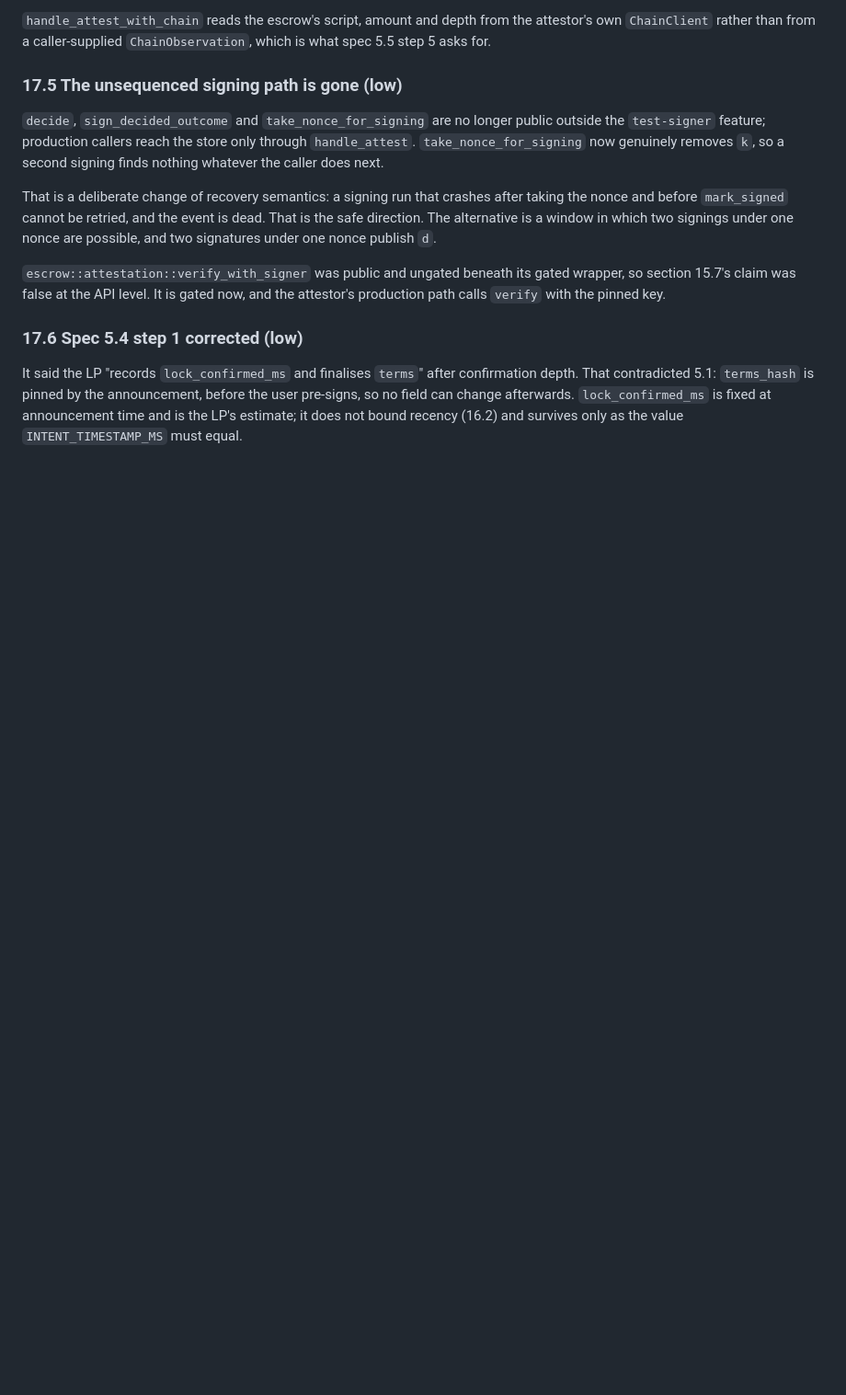
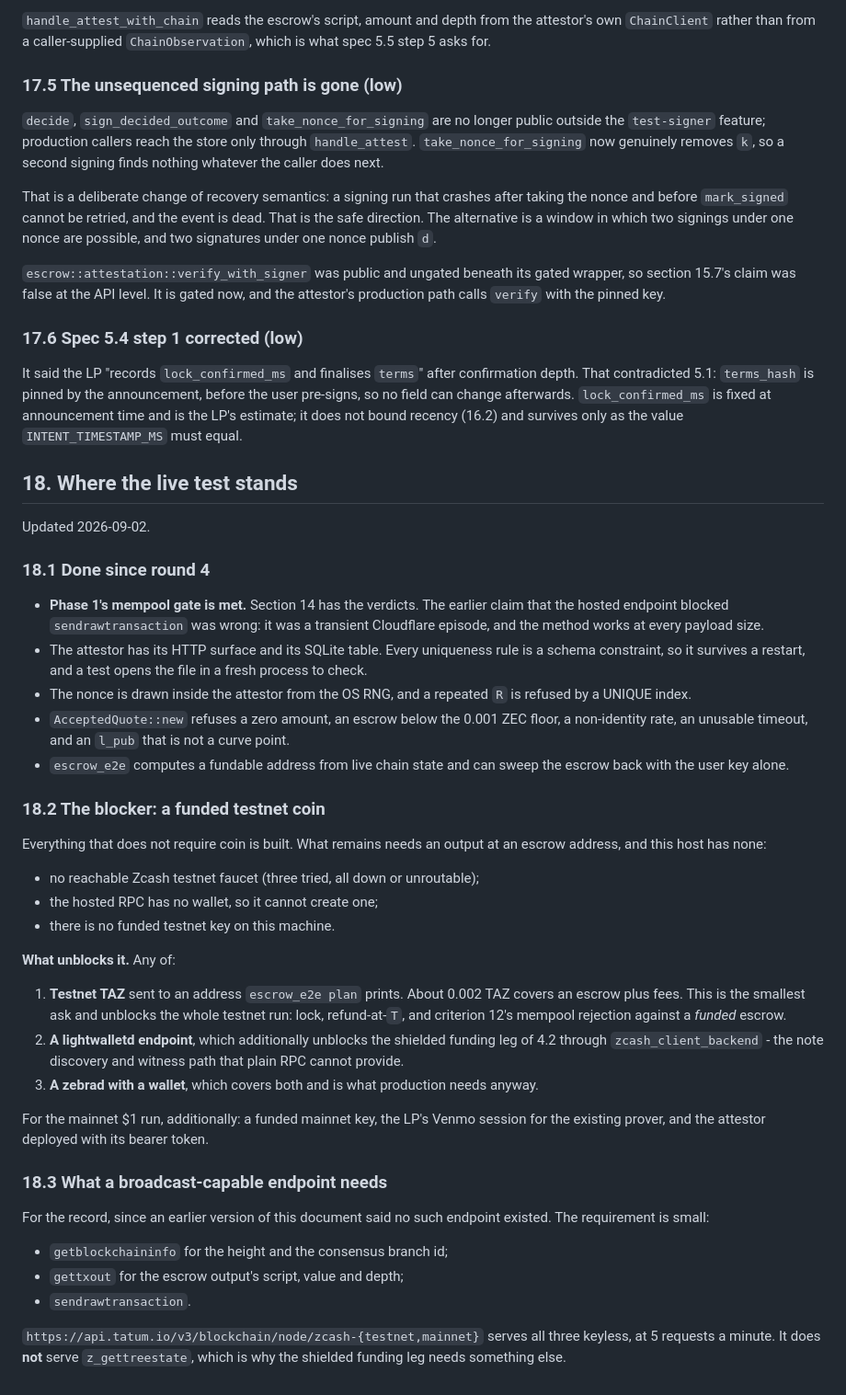
Before and after one commit to jaybutera/zpay, a Markdown page: specs/zec-native-escrow.md, the part around one of its changes. Shown at 92% size. Drawn GitHub-style; blank space fills up the shorter version.

Commit message:
Record where the live test stands and what unblocks it
Phases 1 through 4 are done and the mempool gate is met. What is left needs
coin: there is no reachable testnet faucet, the hosted RPC has no wallet, and
this host has no funded key. About 0.002 TAZ to an address escrow_e2e prints
unblocks the whole testnet run.

Also corrects the earlier claim that no broadcast-capable endpoint existed.
Tatum serves getblockchaininfo, gettxout and sendrawtransaction keyless; what
it does not serve is z_gettreestate, which is the reason the shielded funding
leg needs lightwalletd rather than plain RPC.

```diff
--- a/specs/zec-native-escrow.md
+++ b/specs/zec-native-escrow.md
@@ -1059,3 +1059,61 @@ announcement, before the user pre-signs, so no field can change afterwards.
 `lock_confirmed_ms` is fixed at announcement time and is the LP's estimate; it
 does not bound recency (16.2) and survives only as the value
 `INTENT_TIMESTAMP_MS` must equal.
+
+## 18. Where the live test stands
+
+Updated 2026-09-02.
+
+### 18.1 Done since round 4
+
+- **Phase 1's mempool gate is met.** Section 14 has the verdicts. The earlier
+  claim that the hosted endpoint blocked `sendrawtransaction` was wrong: it was
+  a transient Cloudflare episode, and the method works at every payload size.
+- The attestor has its HTTP surface and its SQLite table. Every uniqueness rule
+  is a schema constraint, so it survives a restart, and a test opens the file in
+  a fresh process to check.
+- The nonce is drawn inside the attestor from the OS RNG, and a repeated `R` is
+  refused by a UNIQUE index.
+- `AcceptedQuote::new` refuses a zero amount, an escrow below the 0.001 ZEC
+  floor, a non-identity rate, an unusable timeout, and an `l_pub` that is not a
+  curve point.
+- `escrow_e2e` computes a fundable address from live chain state and can sweep
+  the escrow back with the user key alone.
+
+### 18.2 The blocker: a funded testnet coin
+
+Everything that does not require coin is built. What remains needs an output at
+an escrow address, and this host has none:
+
+- no reachable Zcash testnet faucet (three tried, all down or unroutable);
+- the hosted RPC has no wallet, so it cannot create one;
+- there is no funded testnet key on this machine.
+
+**What unblocks it.** Any of:
+
+1. **Testnet TAZ** sent to an address `escrow_e2e plan` prints. About 0.002 TAZ
+   covers an escrow plus fees. This is the smallest ask and unblocks the whole
+   testnet run: lock, refund-at-`T`, and criterion 12's mempool rejection
+   against a *funded* escrow.
+2. **A lightwalletd endpoint**, which additionally unblocks the shielded funding
+   leg of 4.2 through `zcash_client_backend` - the note discovery and witness
+   path that plain RPC cannot provide.
+3. **A zebrad with a wallet**, which covers both and is what production needs
+   anyway.
+
+For the mainnet $1 run, additionally: a funded mainnet key, the LP's Venmo
+session for the existing prover, and the attestor deployed with its bearer
+token.
+
+### 18.3 What a broadcast-capable endpoint needs
+
+For the record, since an earlier version of this document said no such endpoint
+existed. The requirement is small:
+
+- `getblockchaininfo` for the height and the consensus branch id;
+- `gettxout` for the escrow output's script, value and depth;
+- `sendrawtransaction`.
+
+`https://api.tatum.io/v3/blockchain/node/zcash-{testnet,mainnet}` serves all
+three keyless, at 5 requests a minute. It does **not** serve `z_gettreestate`,
+which is why the shielded funding leg needs something else.
```
Also changed, not shown: other parts of specs/zec-native-escrow.md (+4 -4 lines).
